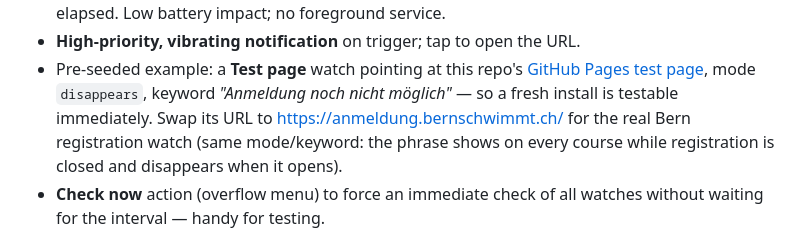
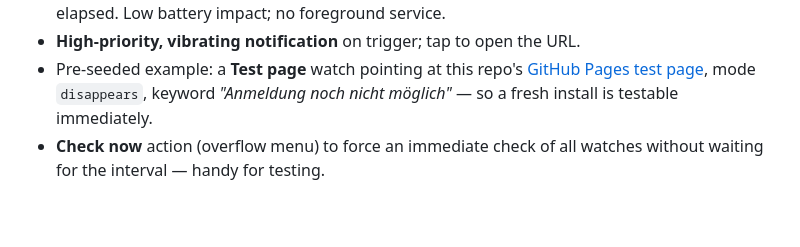
Before and after one commit to jonasprobst/PoolPosition, a Markdown page: README.md, the part around the change. Drawn GitHub-style; blank space fills up the shorter version.

Commit message:
Streamline README by removing specific URL references
Removed specific URL details to streamline the README and enhance clarity.

```diff
--- a/README.md
+++ b/README.md
@@ -22,9 +22,7 @@ in your browser.
 - Pre-seeded example: a **Test page** watch pointing at this repo's
   [GitHub Pages test page](https://jonasprobst.github.io/PoolPosition/), mode
   `disappears`, keyword *"Anmeldung noch nicht möglich"* — so a fresh install is
-  testable immediately. Swap its URL to <https://anmeldung.bernschwimmt.ch/> for
-  the real Bern registration watch (same mode/keyword: the phrase shows on every
-  course while registration is closed and disappears when it opens).
+  testable immediately.
 - **Check now** action (overflow menu) to force an immediate check of all
   watches without waiting for the interval — handy for testing.
 
```
